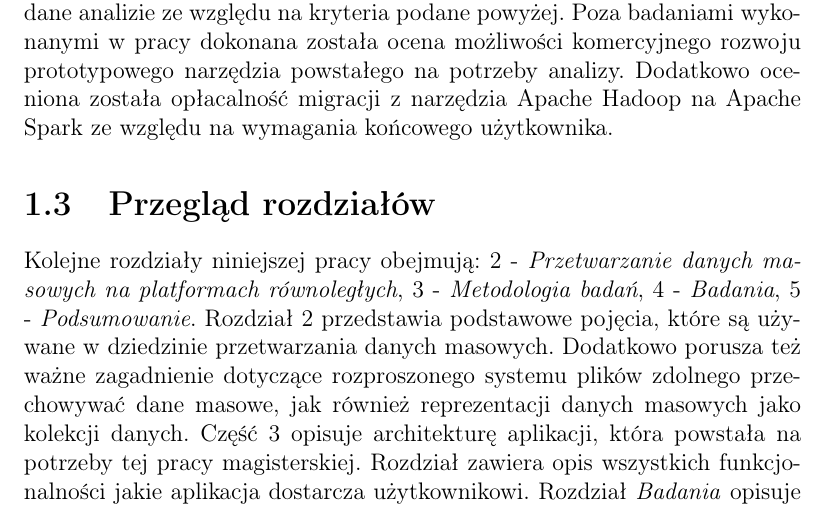
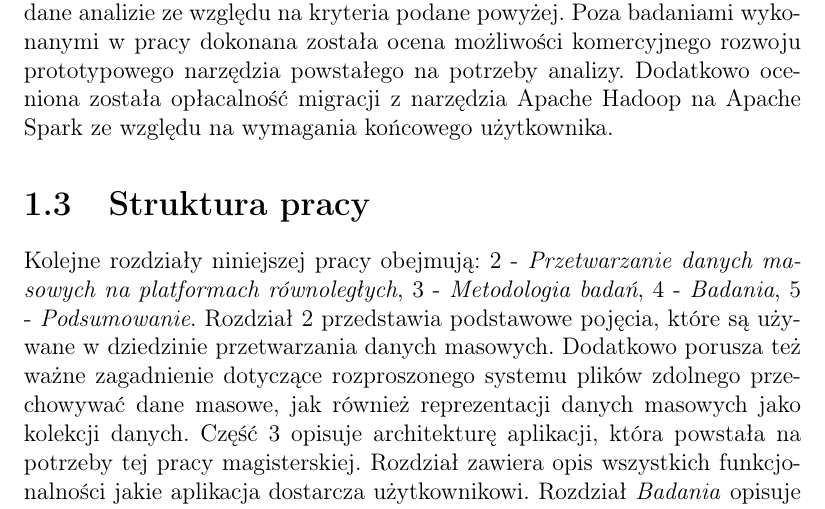
Before and after one commit to szymonlyszkowski/big-data-runner, a LaTeX thesis (docs/thesis/big-data-runner-thesis/spark-hadoop-analysis-thesis.tex, which reads docs/thesis/big-data-runner-thesis/chapter-introduction.tex): part of page 8 of 48, cut so that both start at the same text. Compiled offline with pdfLaTeX.

Commit message:
'Przegląd rozdziałów' renamed to 'Struktura pracy'

```diff
--- a/docs/thesis/big-data-runner-thesis/chapter-introduction.tex
+++ b/docs/thesis/big-data-runner-thesis/chapter-introduction.tex
@@ -18,5 +18,5 @@ Celem pracy jest wykazanie przewagi zastosowania jednego z dwóch narzędzi do p
 	\item koszty rekrutacji oraz szkolenia kadry wyspecjalizowanej w danej platformie.
 \end{itemize}
 Podczas wykonywania badań w kontekście obydwu platform powstało narzędzie oparte na szkielecie aplikacji internetowych Play!\footnote{\url{https://playframework.com/}}, które udostępnia protokół HTTP dla operacji przetwarzania danych dla obydwu platform. Narzędzie to posłużyło do dostarczenia rezultatów, które mogły zostać poddane analizie ze względu na kryteria podane powyżej. Poza badaniami wykonanymi w pracy dokonana została ocena możliwości komercyjnego rozwoju prototypowego narzędzia powstałego na potrzeby analizy. Dodatkowo oceniona została opłacalność migracji z narzędzia Apache Hadoop na Apache Spark ze względu na wymagania końcowego użytkownika.
-\section{Przegląd rozdziałów}
+\section{Struktura pracy}
 Kolejne rozdziały niniejszej pracy obejmują: \ref{chap.big-data-processing} - \textit{Przetwarzanie danych masowych na platformach równoległych}, \ref{chap.technology-stack} - \textit{Metodologia badań}, \ref{chap.research} - \textit{Badania}, \ref{chap.summary} - \textit{Podsumowanie}. Rozdział \ref{chap.big-data-processing} przedstawia podstawowe pojęcia, które są używane w dziedzinie przetwarzania danych masowych. Dodatkowo porusza też ważne zagadnienie dotyczące rozproszonego systemu plików zdolnego przechowywać dane masowe, jak również reprezentacji danych masowych jako kolekcji danych. Część \ref{chap.technology-stack} opisuje architekturę aplikacji, która powstała na potrzeby tej pracy magisterskiej. Rozdział zawiera opis wszystkich funkcjonalności jakie aplikacja dostarcza użytkownikowi. Rozdział \textit{Badania} opisuje sposób przeprowadzania badań przy użyciu powstałej aplikacji, zawiera wyniki wydajności operacji, które dostarcza aplikacja oraz opis danych, które były użyte podczas testów wydajności. Kolejnym aspektem poruszonym podczas badań są koszty rozwoju i utrzymania systemu ze względu na zastosowaną platformę oraz język programowania. Ostatni rozdział podsumowuje wyniki wszystkich badań przeprowadzonych w tej pracy magisterskiej, zawiera dyskusje na temat przewagi zastosowania jednej z platform ze względu na okoliczności. Opisuje również możliwości komercyjnego rozwoju aplikacji \textit{big-data-runner}.
```
